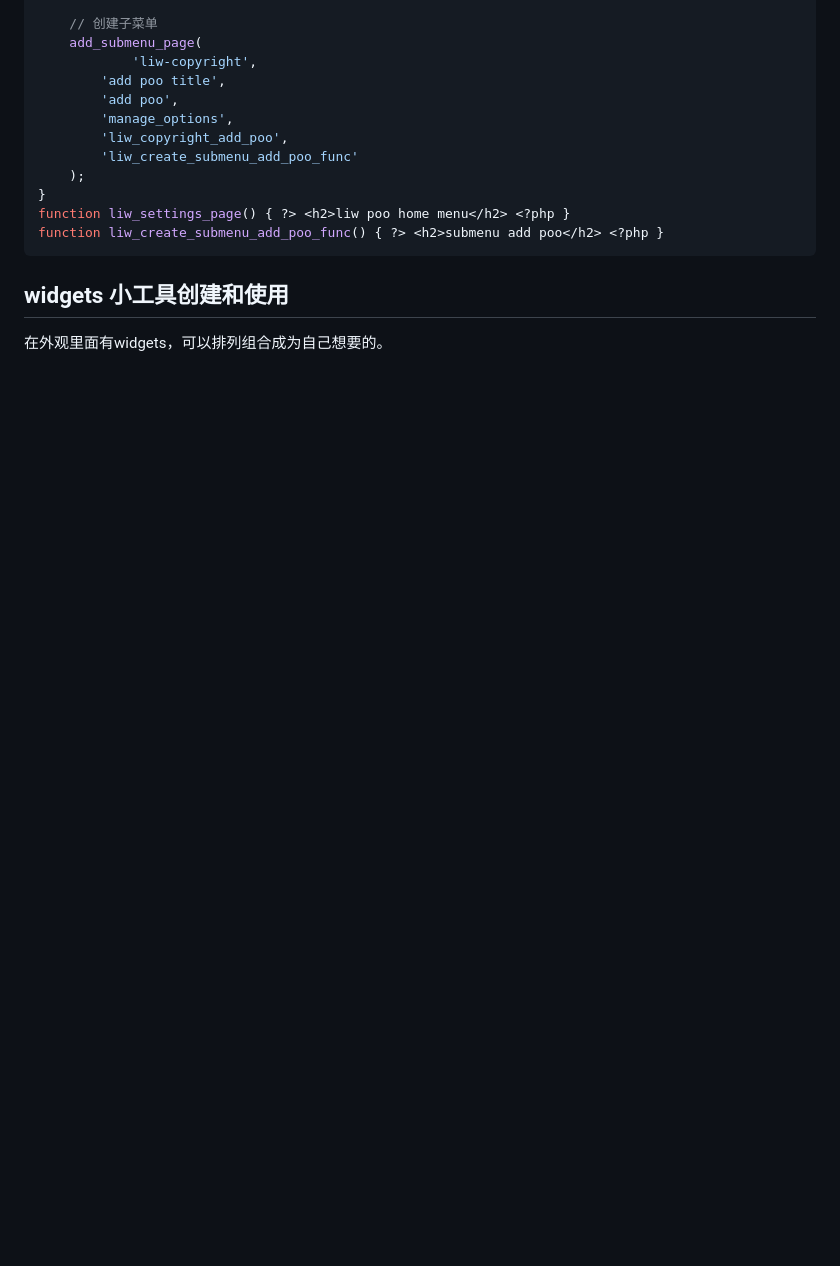
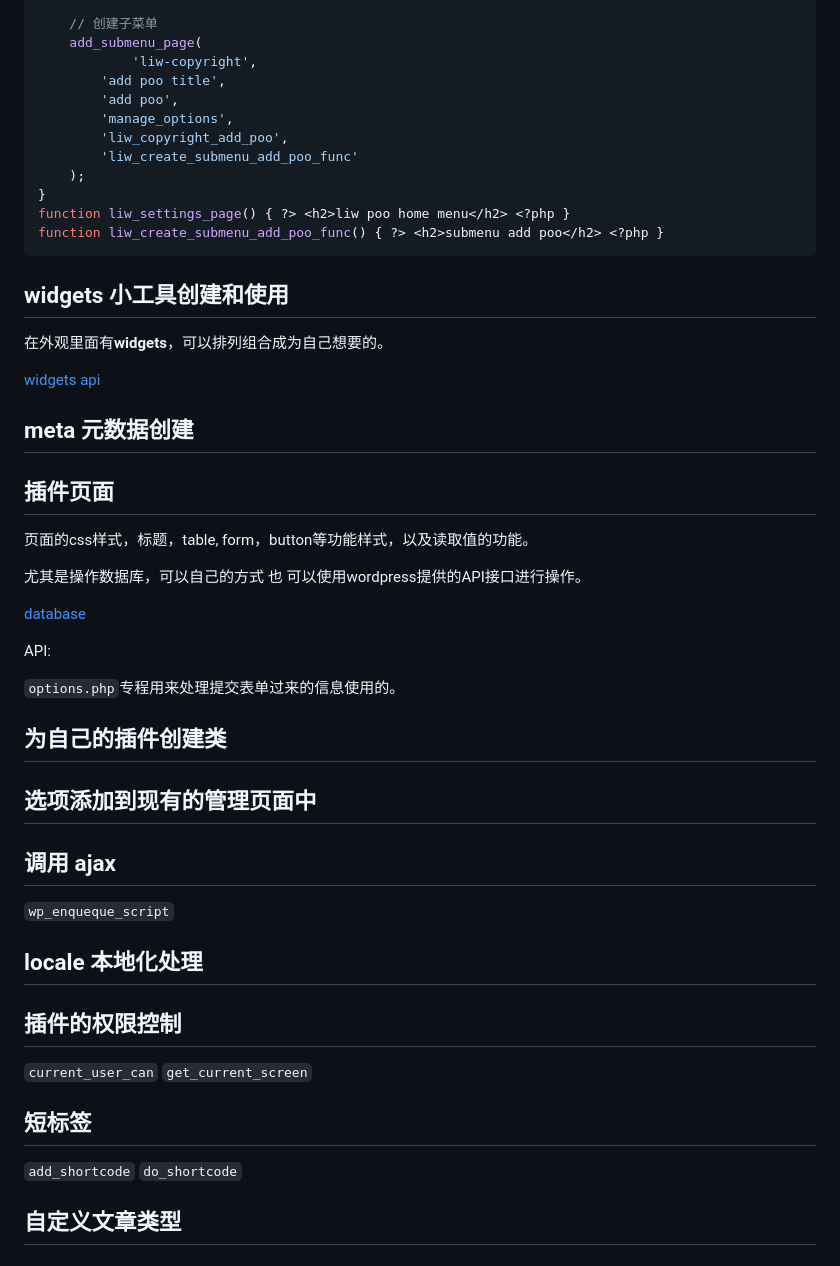
Before and after one commit to liweilijie/Australia, a Markdown page: wordpress/plugin/README.md, the part around the change. Rendered like a GitHub page; blank space fills up the shorter version.

Commit message:
update wordpress plugin development.

```diff
--- a/wordpress/plugin/README.md
+++ b/wordpress/plugin/README.md
@@ -146,4 +146,42 @@ function liw_create_submenu_add_poo_func() { ?> <h2>submenu add poo</h2> <?php }
 
 ## widgets 小工具创建和使用
 
-在外观里面有widgets，可以排列组合成为自己想要的。
+在外观里面有**widgets**，可以排列组合成为自己想要的。
+
+[widgets api](https://codex.wordpress.org/Widgets_API)
+
+## meta 元数据创建
+
+## 插件页面
+
+页面的css样式，标题，table, form，button等功能样式，以及读取值的功能。
+
+尤其是操作数据库，可以自己的方式 也 可以使用wordpress提供的API接口进行操作。
+
+[database](https://github.com/bestony/EasyWordPressBook/blob/master/opt/wpdb.md)
+
+API:
+
+`options.php`专程用来处理提交表单过来的信息使用的。
+
+## 为自己的插件创建类
+
+## 选项添加到现有的管理页面中
+
+## 调用 ajax
+
+`wp_enqueque_script`
+
+## locale 本地化处理
+
+## 插件的权限控制
+
+`current_user_can`
+`get_current_screen`
+
+## 短标签
+
+`add_shortcode`
+`do_shortcode`
+
+## 自定义文章类型
```
